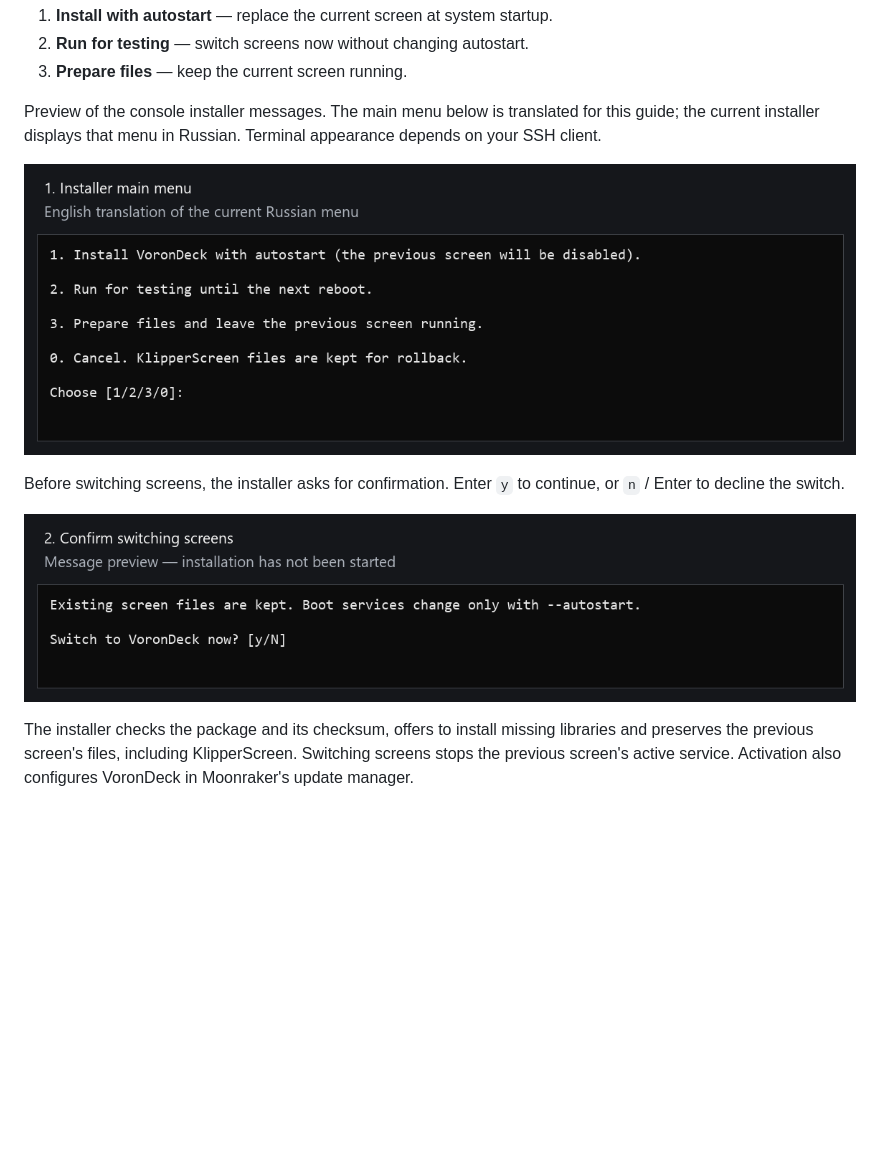
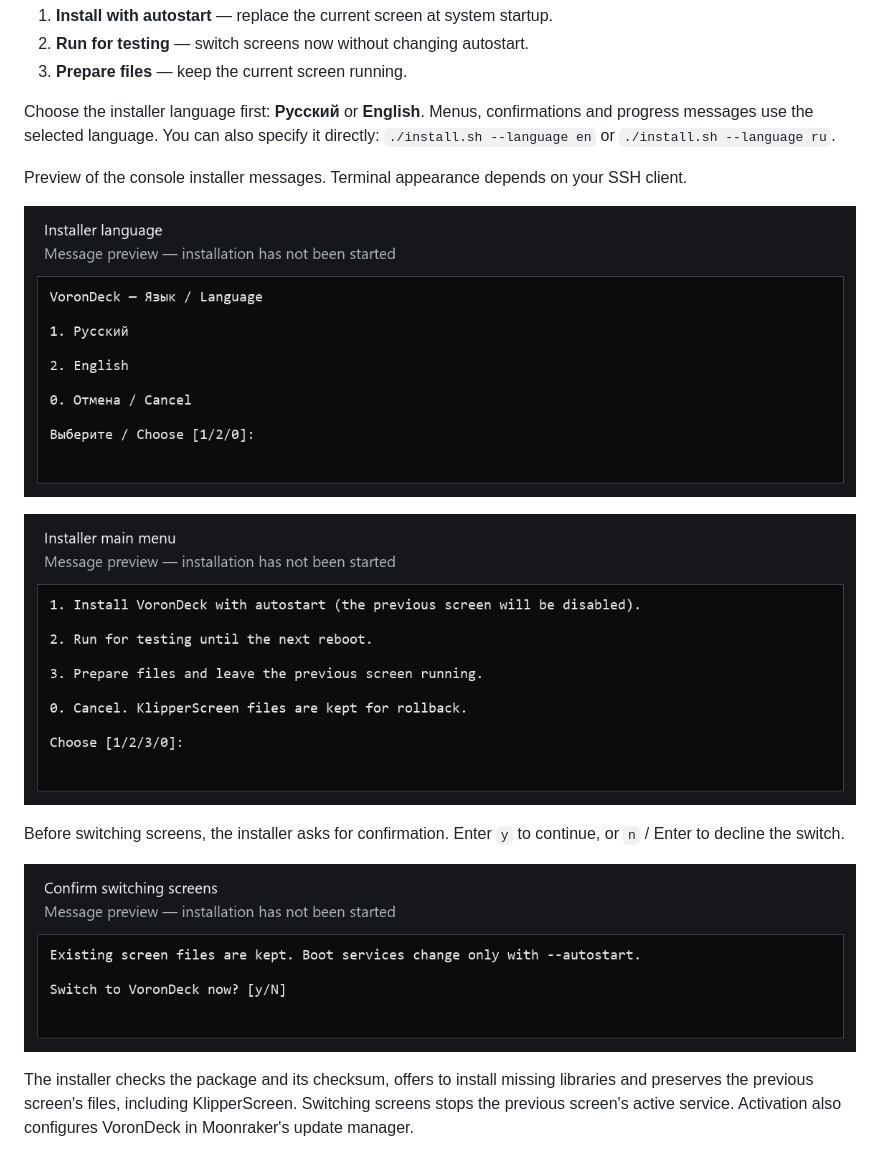
Before and after one commit to Redaktor-clok/VoronDeck, a Markdown page: README.en.md, the part around the change. Drawn GitHub-style; pictures changed too: assets/presentation/en/installer-confirmation.png, assets/presentation/en/installer-language.png (added), assets/presentation/en/installer-menu.png; blank space fills up the shorter version.

```diff
--- a/README.en.md
+++ b/README.en.md
@@ -140,9 +140,13 @@ Choose one of the installer options:
 2. **Run for testing** — switch screens now without changing autostart.
 3. **Prepare files** — keep the current screen running.
 
-Preview of the console installer messages. The main menu below is translated for this guide; the current installer displays that menu in Russian. Terminal appearance depends on your SSH client.
+Choose the installer language first: **Русский** or **English**. Menus, confirmations and progress messages use the selected language. You can also specify it directly: `./install.sh --language en` or `./install.sh --language ru`.
 
-![Installer mode selection, translated into English](assets/presentation/en/installer-menu.png)
+Preview of the console installer messages. Terminal appearance depends on your SSH client.
+
+![Installer language selection](assets/presentation/en/installer-language.png)
+
+![Installer mode selection in English](assets/presentation/en/installer-menu.png)
 
 Before switching screens, the installer asks for confirmation. Enter `y` to continue, or `n` / Enter to decline the switch.
 
```
Also changed, not shown: README.md (+4 -0 lines), assets/presentation/installer-confirmation.png, assets/presentation/installer-language.png (added), assets/presentation/installer-menu.png, 7 other files.
